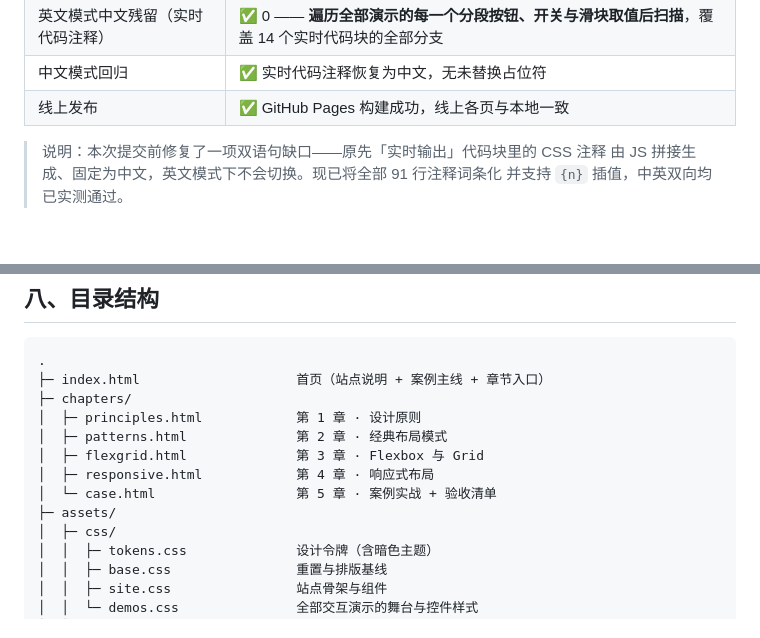
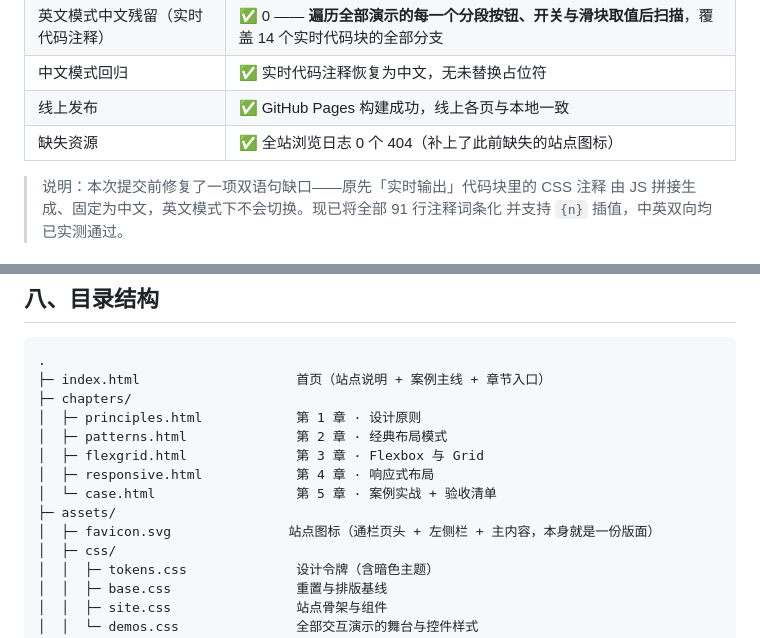
Before and after one commit to WangLing1206/layout-lab-course, a Markdown page: submission/关键亮点说明.md, 2 parts joined by grey strips. GitHub-like rendering.

Commit message:
亮点文档：目录树补上 favicon.svg，验收表补上 404 检查项

```diff
--- a/submission/关键亮点说明.md
+++ b/submission/关键亮点说明.md
@@ -201,6 +201,7 @@ node tools/check-i18n.mjs --list   # 列出全部词条与中文原文，便于
 | 英文模式中文残留（实时代码注释） | ✅ 0 —— **遍历全部演示的每一个分段按钮、开关与滑块取值后扫描**，覆盖 14 个实时代码块的全部分支 |
 | 中文模式回归 | ✅ 实时代码注释恢复为中文，无未替换占位符 |
 | 线上发布 | ✅ GitHub Pages 构建成功，线上各页与本地一致 |
+| 缺失资源 | ✅ 全站浏览日志 0 个 404（补上了此前缺失的站点图标） |
 
 > 说明：本次提交前修复了一项双语句缺口——原先「实时输出」代码块里的 CSS 注释
 > 由 JS 拼接生成、固定为中文，英文模式下不会切换。现已将全部 91 行注释词条化
@@ -220,6 +221,7 @@ node tools/check-i18n.mjs --list   # 列出全部词条与中文原文，便于
 │  ├─ responsive.html            第 4 章 · 响应式布局
 │  └─ case.html                  第 5 章 · 案例实战 + 验收清单
 ├─ assets/
+│  ├─ favicon.svg               站点图标（通栏页头 + 左侧栏 + 主内容，本身就是一份版面）
 │  ├─ css/
 │  │  ├─ tokens.css              设计令牌（含暗色主题）
 │  │  ├─ base.css                重置与排版基线
```
